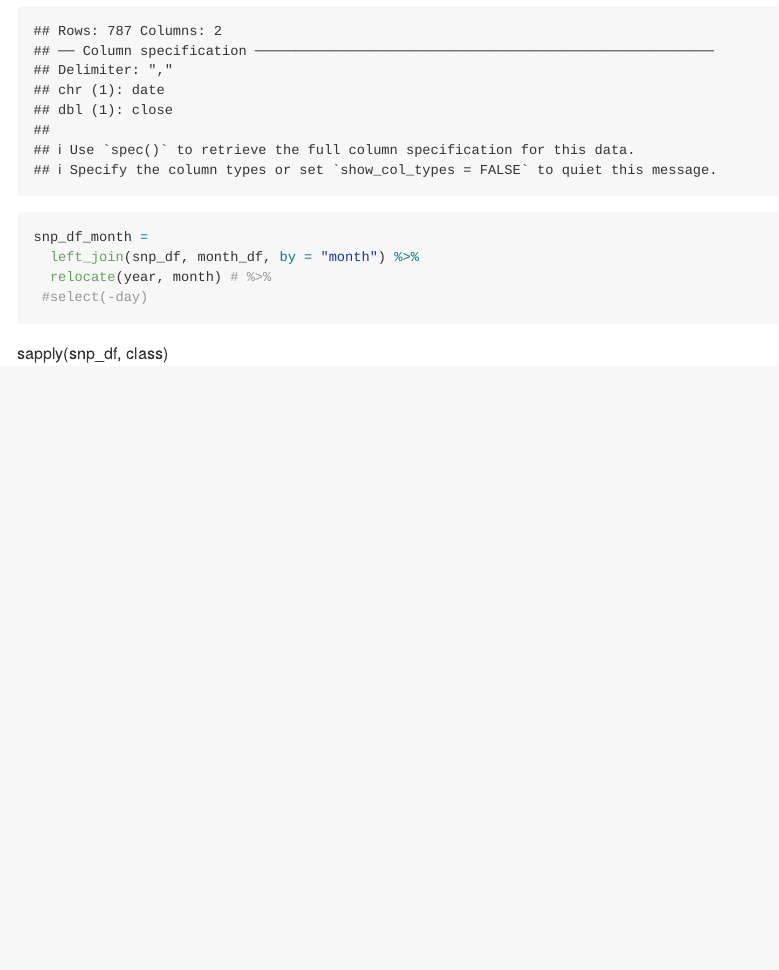
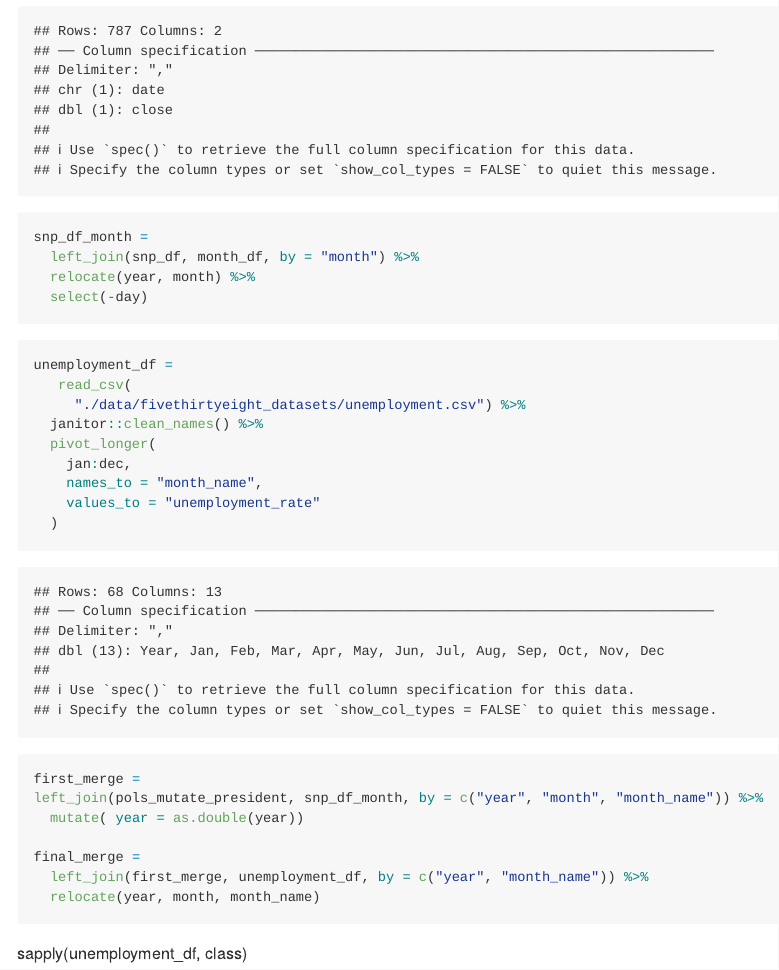
Before and after one commit to yababio/p8105_hw2_yoa2102, an R Markdown document (p8105_hw2_yoa2102.Rmd): the page in a window 1100 px wide, from 4870 px down. Rendered offline with R 4.5, knitr and Pandoc, with nearby package versions; column names are cleaned by a stand-in for the janitor package.

Commit message:
Loading and cleaning snp and unemployment data set, merging all 3 data sets into final data set

````diff
--- a/p8105_hw2_yoa2102.Rmd
+++ b/p8105_hw2_yoa2102.Rmd
@@ -184,8 +185,36 @@ snp_df =
 
 snp_df_month =
   left_join(snp_df, month_df, by = "month") %>%
-  relocate(year, month) # %>%
- #select(-day)
+  relocate(year, month) %>%
+  select(-day)
 ```
 
-sapply(snp_df, class)
+
+```{r load_clean_unemployment}
+unemployment_df =
+   read_csv(
+     "./data/fivethirtyeight_datasets/unemployment.csv") %>%
+  janitor::clean_names() %>%
+  pivot_longer(
+    jan:dec,
+    names_to = "month_name",
+    values_to = "unemployment_rate"
+  )
+
+
+
+
+```
+
+
+```{r merge_data}
+first_merge =
+left_join(pols_mutate_president, snp_df_month, by = c("year", "month", "month_name")) %>%
+  mutate( year = as.double(year))
+
+final_merge =
+  left_join(first_merge, unemployment_df, by = c("year", "month_name")) %>%
+  relocate(year, month, month_name)
+```
+
+sapply(unemployment_df, class)
````
Also changed, not shown: p8105_hw2_yoa2102.md, p8105_hw2_yoa2102.Rmd (1 more changed lines).
